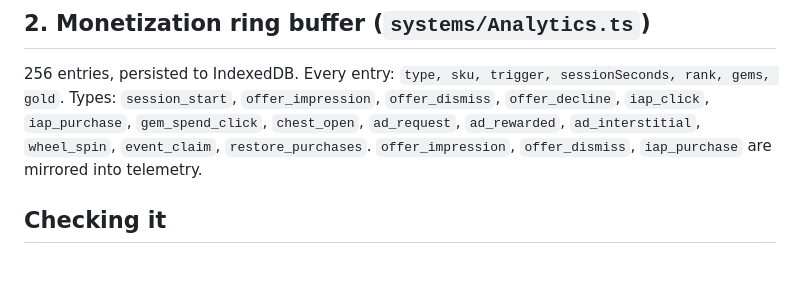
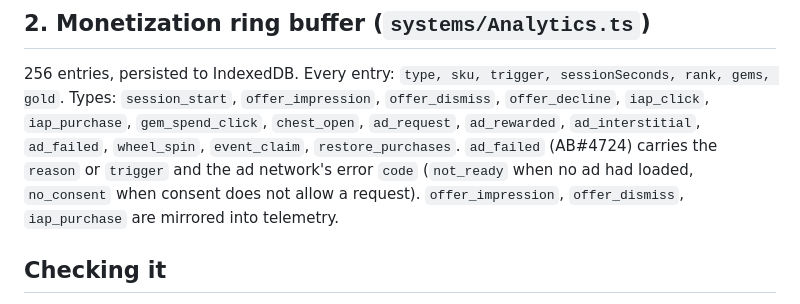
Before and after one commit to BurkartLabs/relic-vault, a Markdown page: docs/ANALYTICS.md, the part around the change. GitHub-like rendering; blank space fills up the shorter version.

```diff
--- a/docs/ANALYTICS.md
+++ b/docs/ANALYTICS.md
@@ -52,8 +52,9 @@ The number that keeps or kills this (BRIEF): % sessions with `verb_first` within
 
 256 entries, persisted to IndexedDB. Every entry: `type, sku, trigger, sessionSeconds, rank, gems, gold`.
 Types: `session_start`, `offer_impression`, `offer_dismiss`, `offer_decline`, `iap_click`, `iap_purchase`,
-`gem_spend_click`, `chest_open`, `ad_request`, `ad_rewarded`, `ad_interstitial`, `wheel_spin`, `event_claim`,
-`restore_purchases`. `offer_impression`, `offer_dismiss`, `iap_purchase` are mirrored into telemetry.
+`gem_spend_click`, `chest_open`, `ad_request`, `ad_rewarded`, `ad_interstitial`, `ad_failed`, `wheel_spin`,
+`event_claim`, `restore_purchases`. `ad_failed` (AB#4724) carries the `reason` or `trigger` and the ad network's error
+`code` (`not_ready` when no ad had loaded, `no_consent` when consent does not allow a request). `offer_impression`, `offer_dismiss`, `iap_purchase` are mirrored into telemetry.
 
 ## Checking it
 
```
Also changed, not shown: docs/ANDROID.md (+16 -0 lines).
